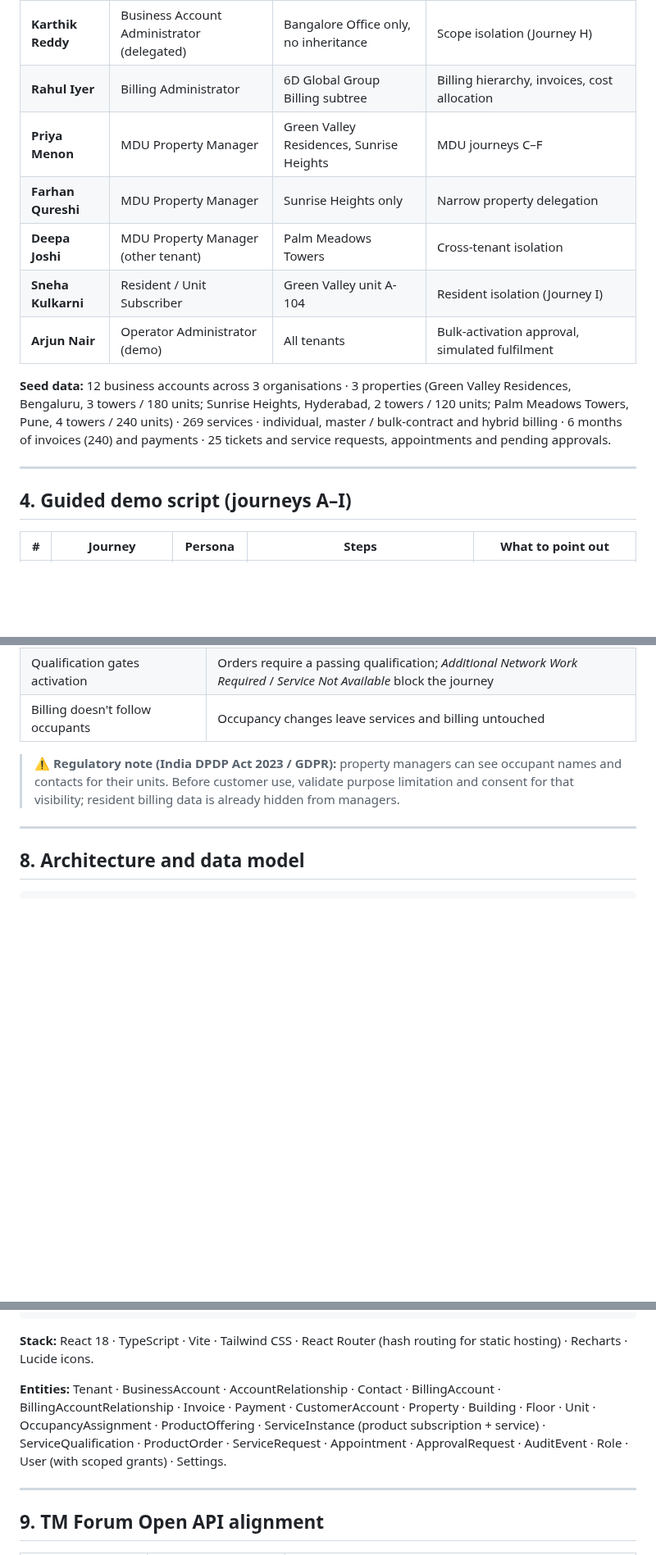
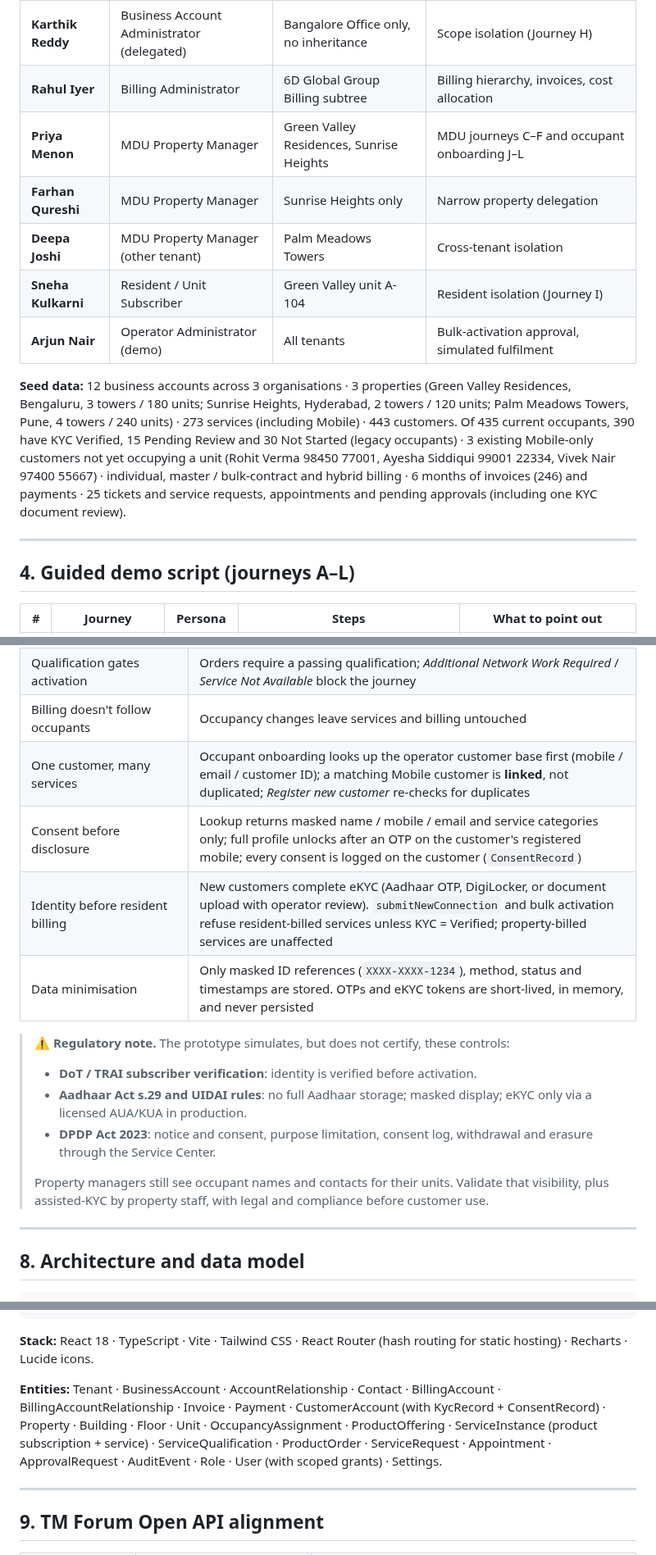
Before and after one commit to Manikanth1012/B2B_B2B2C_SelfCare_MDU_Management_Use_Case, a Markdown page: README.md, 3 parts joined by grey strips. Shown at 82% size. GitHub-like rendering; blank space fills up the shorter version.

```diff
--- a/README.md
+++ b/README.md
@@ -67,17 +67,17 @@ npm run dev        # http://localhost:5173
 | **Vikram Shetty** | Business Account Administrator | 6D India subtree | Branch services, delegated admin |
 | **Karthik Reddy** | Business Account Administrator (delegated) | Bangalore Office only, no inheritance | Scope isolation (Journey H) |
 | **Rahul Iyer** | Billing Administrator | 6D Global Group Billing subtree | Billing hierarchy, invoices, cost allocation |
-| **Priya Menon** | MDU Property Manager | Green Valley Residences, Sunrise Heights | MDU journeys C–F |
+| **Priya Menon** | MDU Property Manager | Green Valley Residences, Sunrise Heights | MDU journeys C–F and occupant onboarding J–L |
 | **Farhan Qureshi** | MDU Property Manager | Sunrise Heights only | Narrow property delegation |
 | **Deepa Joshi** | MDU Property Manager (other tenant) | Palm Meadows Towers | Cross-tenant isolation |
 | **Sneha Kulkarni** | Resident / Unit Subscriber | Green Valley unit A-104 | Resident isolation (Journey I) |
 | **Arjun Nair** | Operator Administrator (demo) | All tenants | Bulk-activation approval, simulated fulfilment |
 
-**Seed data:** 12 business accounts across 3 organisations · 3 properties (Green Valley Residences, Bengaluru, 3 towers / 180 units; Sunrise Heights, Hyderabad, 2 towers / 120 units; Palm Meadows Towers, Pune, 4 towers / 240 units) · 269 services · individual, master / bulk-contract and hybrid billing · 6 months of invoices (240) and payments · 25 tickets and service requests, appointments and pending approvals.
+**Seed data:** 12 business accounts across 3 organisations · 3 properties (Green Valley Residences, Bengaluru, 3 towers / 180 units; Sunrise Heights, Hyderabad, 2 towers / 120 units; Palm Meadows Towers, Pune, 4 towers / 240 units) · 273 services (including Mobile) · 443 customers. Of 435 current occupants, 390 have KYC Verified, 15 Pending Review and 30 Not Started (legacy occupants) · 3 existing Mobile-only customers not yet occupying a unit (Rohit Verma 98450 77001, Ayesha Siddiqui 99001 22334, Vivek Nair 97400 55667) · individual, master / bulk-contract and hybrid billing · 6 months of invoices (246) and payments · 25 tickets and service requests, appointments and pending approvals (including one KYC document review).
 
 ---
 
-## 4. Guided demo script (journeys A–I)
+## 4. Guided demo script (journeys A–L)
 
 | # | Journey | Persona | Steps | What to point out |
 |---|---|---|---|---|
@@ -141,8 +146,17 @@ The layout is responsive: on mobile the top nav collapses to a drawer with a bot
 | Controlled change | Approvals for moves, billing responsibility, sensitive data, bulk activation and property-admin grants; configurable policy for child accounts, bulk activation and billing changes |
 | Qualification gates activation | Orders require a passing qualification; *Additional Network Work Required* / *Service Not Available* block the journey |
 | Billing doesn't follow occupants | Occupancy changes leave services and billing untouched |
+| One customer, many services | Occupant onboarding looks up the operator customer base first (mobile / email / customer ID); a matching Mobile customer is **linked**, not duplicated; *Register new customer* re-checks for duplicates |
+| Consent before disclosure | Lookup returns masked name / mobile / email and service categories only; full profile unlocks after an OTP on the customer's registered mobile; every consent is logged on the customer (`ConsentRecord`) |
+| Identity before resident billing | New customers complete eKYC (Aadhaar OTP, DigiLocker, or document upload with operator review). `submitNewConnection` and bulk activation refuse resident-billed services unless KYC = Verified; property-billed services are unaffected |
+| Data minimisation | Only masked ID references (`XXXX-XXXX-1234`), method, status and timestamps are stored. OTPs and eKYC tokens are short-lived, in memory, and never persisted |
 
-> ⚠️ **Regulatory note (India DPDP Act 2023 / GDPR):** property managers can see occupant names and contacts for their units. Before customer use, validate purpose limitation and consent for that visibility; resident billing data is already hidden from managers.
+> ⚠️ **Regulatory note.** The prototype simulates, but does not certify, these controls:
+> - **DoT / TRAI subscriber verification**: identity is verified before activation.
+> - **Aadhaar Act s.29 and UIDAI rules**: no full Aadhaar storage; masked display; eKYC only via a licensed AUA/KUA in production.
+> - **DPDP Act 2023**: notice and consent, purpose limitation, consent log, withdrawal and erasure through the Service Center.
+>
+> Property managers still see occupant names and contacts for their units. Validate that visibility, plus assisted-KYC by property staff, with legal and compliance before customer use.
 
 ---
 
@@ -163,7 +177,7 @@ docs/screenshots/     images used in this README
 
 **Stack:** React 18 · TypeScript · Vite · Tailwind CSS · React Router (hash routing for static hosting) · Recharts · Lucide icons.
 
-**Entities:** Tenant · BusinessAccount · AccountRelationship · Contact · BillingAccount · BillingAccountRelationship · Invoice · Payment · CustomerAccount · Property · Building · Floor · Unit · OccupancyAssignment · ProductOffering · ServiceInstance (product subscription + service) · ServiceQualification · ProductOrder · ServiceRequest · Appointment · ApprovalRequest · AuditEvent · Role · User (with scoped grants) · Settings.
+**Entities:** Tenant · BusinessAccount · AccountRelationship · Contact · BillingAccount · BillingAccountRelationship · Invoice · Payment · CustomerAccount (with KycRecord + ConsentRecord) · Property · Building · Floor · Unit · OccupancyAssignment · ProductOffering · ServiceInstance (product subscription + service) · ServiceQualification · ProductOrder · ServiceRequest · Appointment · ApprovalRequest · AuditEvent · Role · User (with scoped grants) · Settings.
 
 ---
 
```
Also changed, not shown: other parts of README.md (+12 -6 lines), docs/screenshots/14-occupant-find-existing.png (added), docs/screenshots/15-occupant-consent.png (added), docs/screenshots/16-occupant-ekyc.png (added), docs/screenshots/17-occupancy-kyc.png (added), 11 other files.
